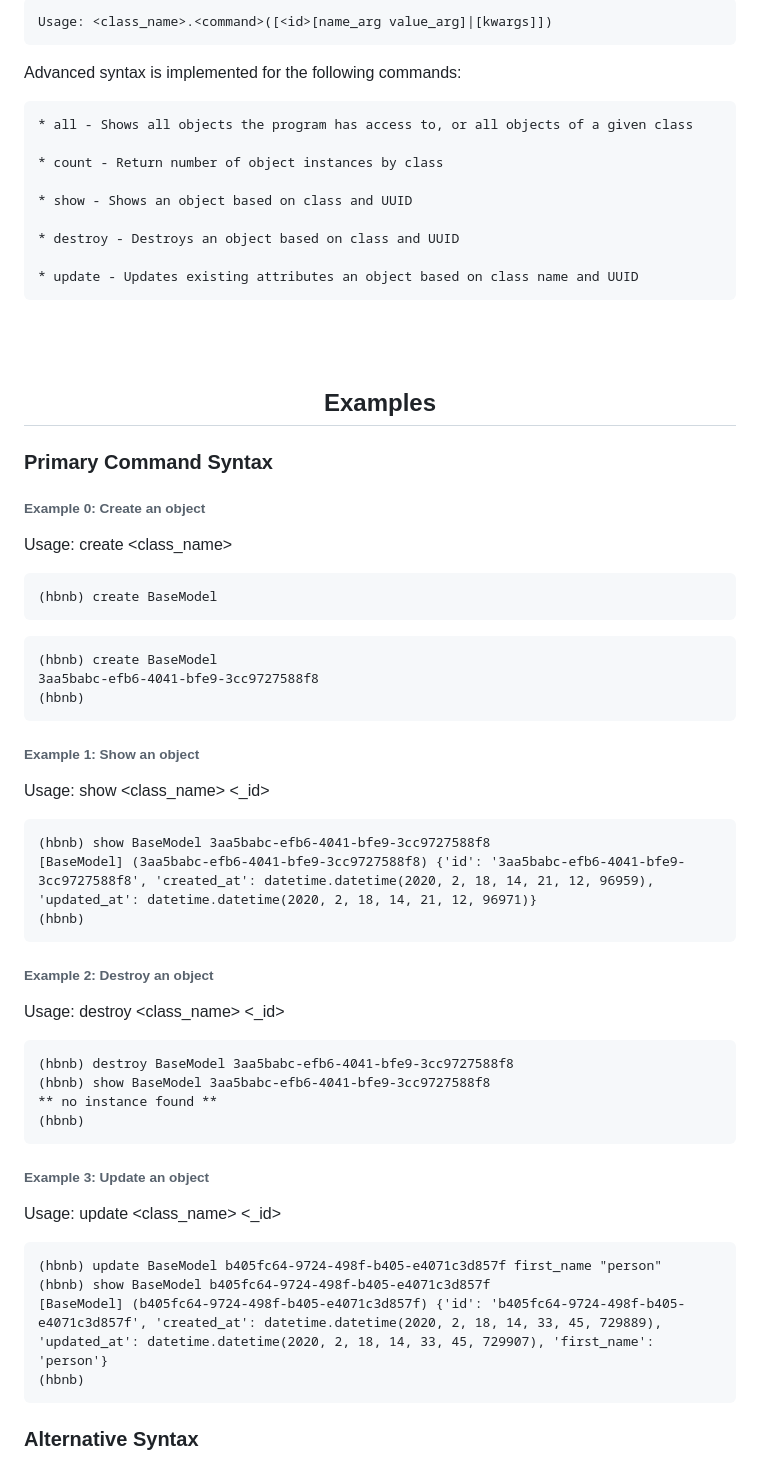
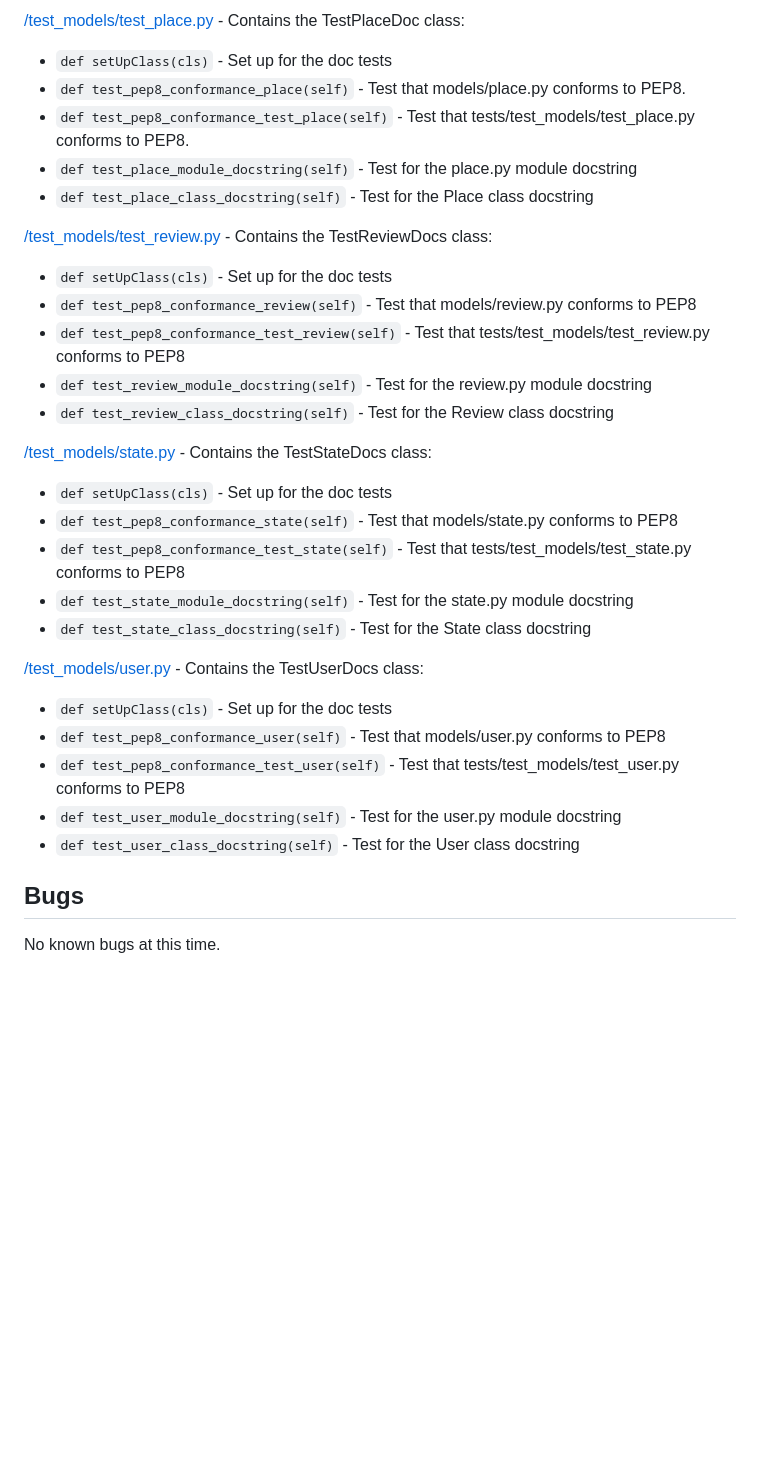
Before and after one commit to Diab-io/AirBnB_clone_v3, a Markdown page: README.md, the part around the change printed below. Rendered like a GitHub page; blank space fills up the shorter version.

````diff
--- a/README.md
+++ b/README.md
@@ -54,57 +111,32 @@ Users are able to issue a number of console command using an alternative syntax:
 
-	Usage: <class_name>.<command>([<id>[name_arg value_arg]|[kwargs]])
-Advanced syntax is implemented for the following commands:
+[/test_models/test_place.py](/tests/test_models/test_place.py) - Contains the TestPlaceDoc class:
+* `def setUpClass(cls)` - Set up for the doc tests
+* `def test_pep8_conformance_place(self)` - Test that models/place.py conforms to PEP8.
+* `def test_pep8_conformance_test_place(self)` - Test that tests/test_models/test_place.py conforms to PEP8.
+* `def test_place_module_docstring(self)` - Test for the place.py module docstring
+* `def test_place_class_docstring(self)` - Test for the Place class docstring
 
-    * all - Shows all objects the program has access to, or all objects of a given class
+[/test_models/test_review.py](/tests/test_models/test_review.py) - Contains the TestReviewDocs class:
+* `def setUpClass(cls)` - Set up for the doc tests
+* `def test_pep8_conformance_review(self)` - Test that models/review.py conforms to PEP8
+* `def test_pep8_conformance_test_review(self)` - Test that tests/test_models/test_review.py conforms to PEP8
+* `def test_review_module_docstring(self)` - Test for the review.py module docstring
+* `def test_review_class_docstring(self)` - Test for the Review class docstring
 
-	* count - Return number of object instances by class
+[/test_models/state.py](/tests/test_models/test_state.py) - Contains the TestStateDocs class:
+* `def setUpClass(cls)` - Set up for the doc tests
+* `def test_pep8_conformance_state(self)` - Test that models/state.py conforms to PEP8
+* `def test_pep8_conformance_test_state(self)` - Test that tests/test_models/test_state.py conforms to PEP8
+* `def test_state_module_docstring(self)` - Test for the state.py module docstring
+* `def test_state_class_docstring(self)` - Test for the State class docstring
 
-    * show - Shows an object based on class and UUID
+[/test_models/user.py](/tests/test_models/test_user.py) - Contains the TestUserDocs class:
+* `def setUpClass(cls)` - Set up for the doc tests
+* `def test_pep8_conformance_user(self)` - Test that models/user.py conforms to PEP8
+* `def test_pep8_conformance_test_user(self)` - Test that tests/test_models/test_user.py conforms to PEP8
+* `def test_user_module_docstring(self)` - Test for the user.py module docstring
+* `def test_user_class_docstring(self)` - Test for the User class docstring
 
-	* destroy - Destroys an object based on class and UUID
+## Bugs
+No known bugs at this time.
 
-    * update - Updates existing attributes an object based on class name and UUID
-
-<br>
-<br>
-<center> <h2>Examples</h2> </center>
-<h3>Primary Command Syntax</h3>
-
-###### Example 0: Create an object
-Usage: create <class_name>
-```
-(hbnb) create BaseModel
-```
-```
-(hbnb) create BaseModel
-3aa5babc-efb6-4041-bfe9-3cc9727588f8
-(hbnb)
-```
-###### Example 1: Show an object
-Usage: show <class_name> <_id>
-
-```
-(hbnb) show BaseModel 3aa5babc-efb6-4041-bfe9-3cc9727588f8
-[BaseModel] (3aa5babc-efb6-4041-bfe9-3cc9727588f8) {'id': '3aa5babc-efb6-4041-bfe9-3cc9727588f8', 'created_at': datetime.datetime(2020, 2, 18, 14, 21, 12, 96959),
-'updated_at': datetime.datetime(2020, 2, 18, 14, 21, 12, 96971)}
-(hbnb)
-```
-###### Example 2: Destroy an object
-Usage: destroy <class_name> <_id>
-```
-(hbnb) destroy BaseModel 3aa5babc-efb6-4041-bfe9-3cc9727588f8
-(hbnb) show BaseModel 3aa5babc-efb6-4041-bfe9-3cc9727588f8
-** no instance found **
-(hbnb)
-```
-###### Example 3: Update an object
-Usage: update <class_name> <_id>
-```
-(hbnb) update BaseModel b405fc64-9724-498f-b405-e4071c3d857f first_name "person"
-(hbnb) show BaseModel b405fc64-9724-498f-b405-e4071c3d857f
-[BaseModel] (b405fc64-9724-498f-b405-e4071c3d857f) {'id': 'b405fc64-9724-498f-b405-e4071c3d857f', 'created_at': datetime.datetime(2020, 2, 18, 14, 33, 45, 729889),
-'updated_at': datetime.datetime(2020, 2, 18, 14, 33, 45, 729907), 'first_name': 'person'}
-(hbnb)
-```
-<h3>Alternative Syntax</h3>
-
````
Also changed, not shown: other parts of README.md (+101 -71 lines).
